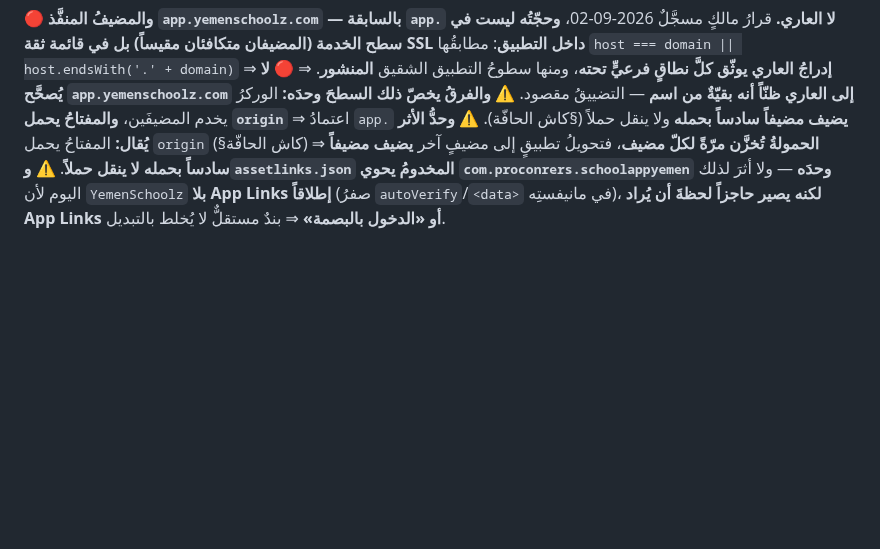
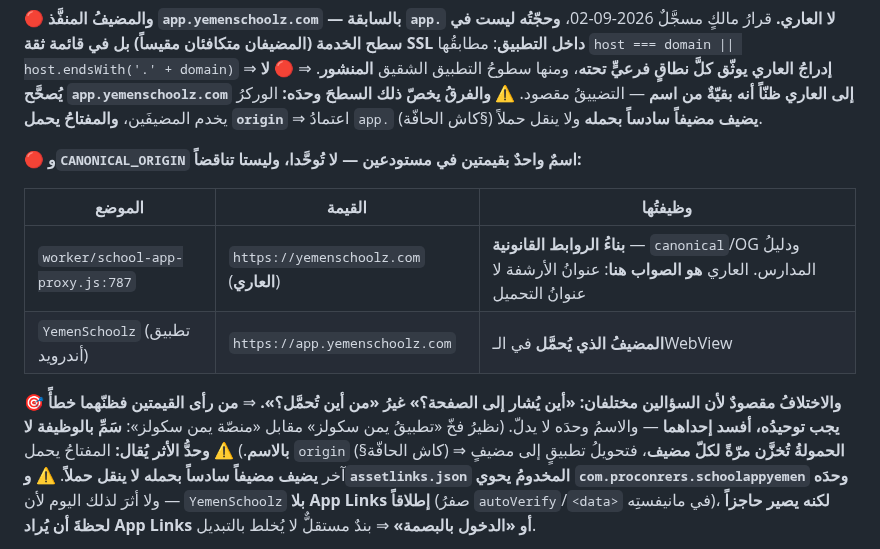
Before and after one commit to procorners-labs/school-app-yemen-web, a Markdown page: CLAUDE.md, the part around the change. Drawn GitHub-style; blank space fills up the shorter version.

Commit message:
docs: `CANONICAL_ORIGIN` اسمٌ واحدٌ بقيمتين — والاختلافُ مقصودٌ لا خطأ
قِيس بعد دمج `yemen-schoolz#13`: التطبيقُ يحمل
`CANONICAL_ORIGIN = "https://app.yemenschoolz.com"`، والوركرُ هنا يحمل
`CANONICAL_ORIGIN = 'https://yemenschoolz.com'` (`:787`) — نفسُ الاسم بقيمتين.

🔴 وليستا تناقضاً: السؤالان مختلفان.
- الوركر: «أين يُشار إلى الصفحة؟» ⇒ canonical/OG ودليلُ المدارس ⇒ العاري صواب.
- التطبيق: «من أين تُحمَّل؟» ⇒ المضيفُ في الـWebView ⇒ `app.` بقرارِ مالك.

⇒ من رأى القيمتين فظنّهما خطأً يجب توحيدُه، أفسد إحداهما. والاسمُ وحدَه لا يدلّ
— نظيرُ فخّ «تطبيق يمن سكولز» مقابل «منصّة يمن سكولز».

البوّابة: `node --check` + `node worker/test-routes.js` ⇒ RESULT: 40 مساراً.

```diff
--- a/CLAUDE.md
+++ b/CLAUDE.md
@@ -109,6 +109,17 @@ SSL داخل التطبيق**: مطابقُها `host === domain || host.endsWit
 ⇒ 🔴 **لا يُصحَّح `app.yemenschoolz.com` إلى العاري ظنّاً أنه بقيّةٌ من اسم** — التضييقُ مقصود.
 ⚠️ **والفرقُ يخصّ ذلك السطحَ وحدَه:** الوركرُ يخدم المضيفَين، **والمفتاحُ يحمل `origin`** ⇒
 اعتمادُ `app.` **يضيف مضيفاً سادساً بحمله** ولا ينقل حملاً (§كاش الحافّة).
+
+🔴 **و`CANONICAL_ORIGIN` اسمٌ واحدٌ بقيمتين في مستودعين — لا تُوحَّدا، وليستا تناقضاً:**
+
+| الموضع | القيمة | وظيفتُها |
+|---|---|---|
+| `worker/school-app-proxy.js:787` | `https://yemenschoolz.com` (**العاري**) | **بناءُ الروابط القانونية** — `canonical`/OG ودليلُ المدارس. العاري **هو الصواب هنا**: عنوانُ الأرشفة لا عنوانُ التحميل |
+| `YemenSchoolz` (تطبيق أندرويد) | `https://app.yemenschoolz.com` | **المضيفُ الذي يُحمَّل** في الـWebView |
+
+🎯 **والاختلافُ مقصودٌ لأن السؤالين مختلفان: «أين يُشار إلى الصفحة؟» غيرُ «من أين تُحمَّل؟».**
+⇒ **من رأى القيمتين فظنّهما خطأً يجب توحيدُه، أفسد إحداهما** — والاسمُ وحدَه لا يدلّ.
+(نظيرُ فخّ «تطبيقُ يمن سكولز» مقابل «منصّة يمن سكولز»: **سَمِّ بالوظيفة لا بالاسم**.)
 ⚠️ **وحدُّ الأثر يُقال:** المفتاحُ يحمل `origin` (§كاش الحافّة) ⇒ **الحمولةُ تُخزَّن مرّةً
 لكلّ مضيف**، فتحويلُ تطبيقٍ إلى مضيفٍ آخر **يضيف مضيفاً سادساً بحمله لا ينقل حملاً**.
 ⚠️ **و`assetlinks.json` المخدومُ يحوي `com.proconrers.schoolappyemen` وحدَه** — ولا أثرَ لذلك
```
